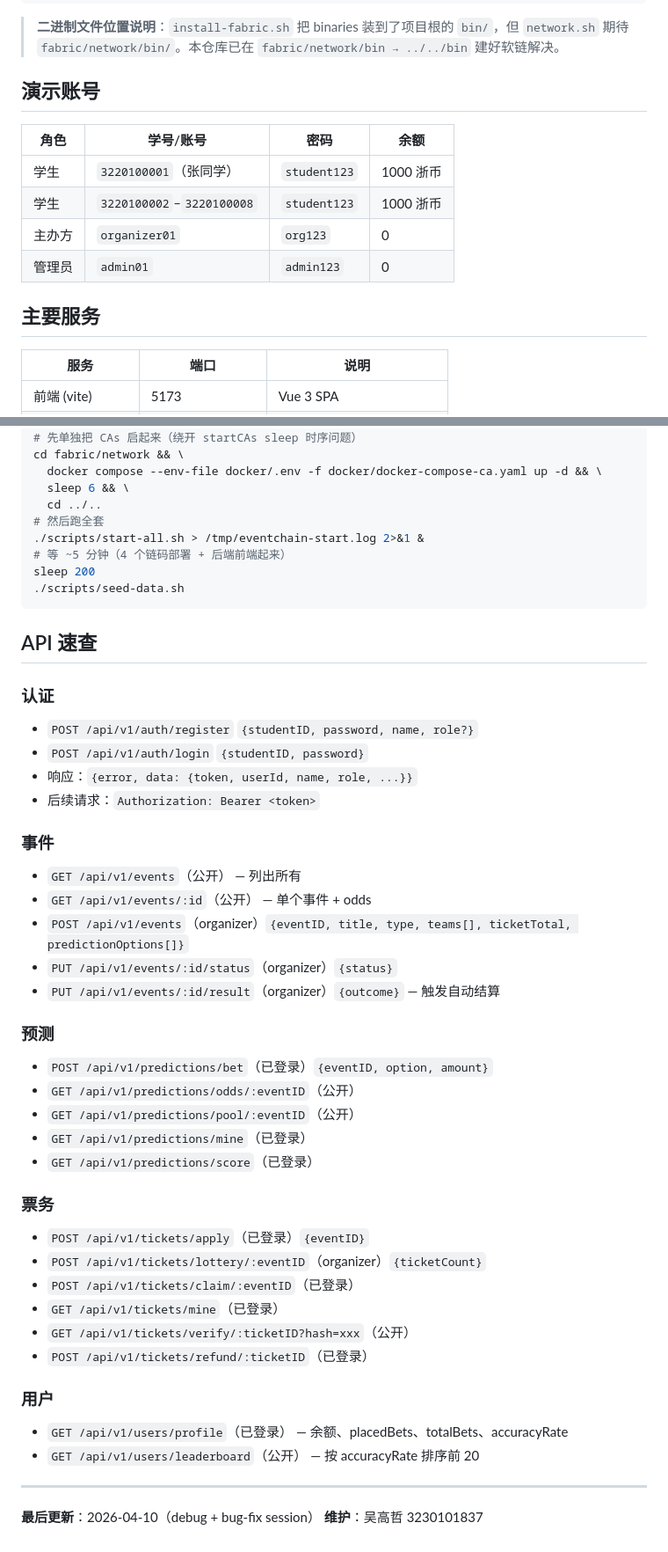
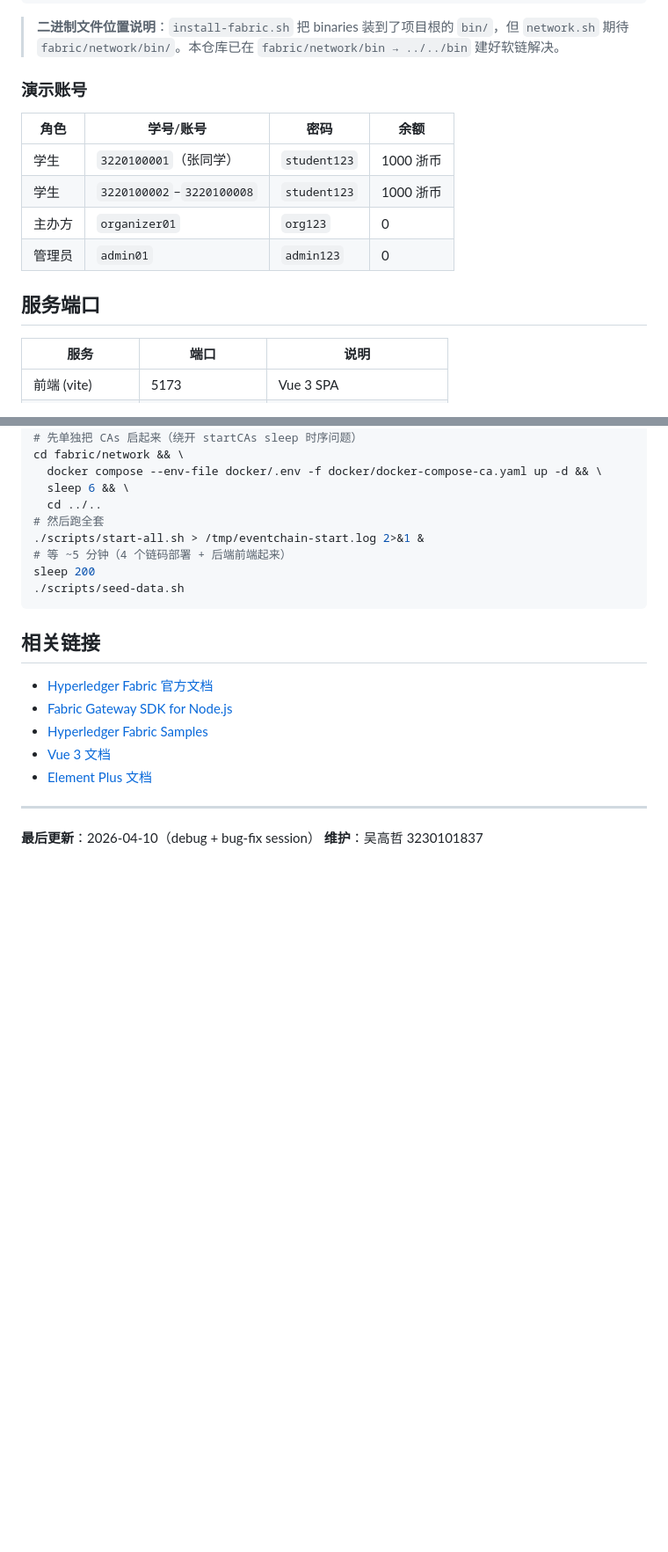
Before and after one commit to congee949/EventChain-For-ZJU, a Markdown page: README.md, 2 parts joined by grey strips. Shown at 88% size. GitHub-like rendering; blank space fills up the shorter version.

Commit message:
Restructure README to match bwg-monitors style

````diff
--- a/README.md
+++ b/README.md
@@ -62,7 +72,7 @@ open http://localhost:5173
 
 > **二进制文件位置说明**：`install-fabric.sh` 把 binaries 装到了项目根的 `bin/`，但 `network.sh` 期待 `fabric/network/bin/`。本仓库已在 `fabric/network/bin → ../../bin` 建好软链解决。
 
-## 演示账号
+### 演示账号
 
 | 角色 | 学号/账号 | 密码 | 余额 |
 |------|---------|------|------|
@@ -71,7 +81,7 @@ open http://localhost:5173
 | 主办方 | `organizer01` | `org123` | 0 |
 | 管理员 | `admin01` | `admin123` | 0 |
 
-## 主要服务
+## 服务端口
 
 | 服务 | 端口 | 说明 |
 |------|------|------|
@@ -246,39 +304,13 @@ sleep 200
 ./scripts/seed-data.sh
 ```
 
-## API 速查
+## 相关链接
 
-### 认证
-- `POST /api/v1/auth/register` `{studentID, password, name, role?}`
-- `POST /api/v1/auth/login` `{studentID, password}`
-- 响应：`{error, data: {token, userId, name, role, ...}}`
-- 后续请求：`Authorization: Bearer <token>`
-
-### 事件
-- `GET /api/v1/events`（公开） — 列出所有
-- `GET /api/v1/events/:id`（公开） — 单个事件 + odds
-- `POST /api/v1/events`（organizer）`{eventID, title, type, teams[], ticketTotal, predictionOptions[]}`
-- `PUT /api/v1/events/:id/status`（organizer）`{status}`
-- `PUT /api/v1/events/:id/result`（organizer）`{outcome}` — 触发自动结算
-
-### 预测
-- `POST /api/v1/predictions/bet`（已登录）`{eventID, option, amount}`
-- `GET /api/v1/predictions/odds/:eventID`（公开）
-- `GET /api/v1/predictions/pool/:eventID`（公开）
-- `GET /api/v1/predictions/mine`（已登录）
-- `GET /api/v1/predictions/score`（已登录）
-
-### 票务
-- `POST /api/v1/tickets/apply`（已登录）`{eventID}`
-- `POST /api/v1/tickets/lottery/:eventID`（organizer）`{ticketCount}`
-- `POST /api/v1/tickets/claim/:eventID`（已登录）
-- `GET /api/v1/tickets/mine`（已登录）
-- `GET /api/v1/tickets/verify/:ticketID?hash=xxx`（公开）
-- `POST /api/v1/tickets/refund/:ticketID`（已登录）
-
-### 用户
-- `GET /api/v1/users/profile`（已登录） — 余额、placedBets、totalBets、accuracyRate
-- `GET /api/v1/users/leaderboard`（公开） — 按 accuracyRate 排序前 20
+- [Hyperledger Fabric 官方文档](https://hyperledger-fabric.readthedocs.io/)
+- [Fabric Gateway SDK for Node.js](https://github.com/hyperledger/fabric-gateway)
+- [Hyperledger Fabric Samples](https://github.com/hyperledger/fabric-samples)
+- [Vue 3 文档](https://vuejs.org/)
+- [Element Plus 文档](https://element-plus.org/)
 
 ---
 
````
Also changed, not shown: other parts of README.md (+121 -63 lines).
